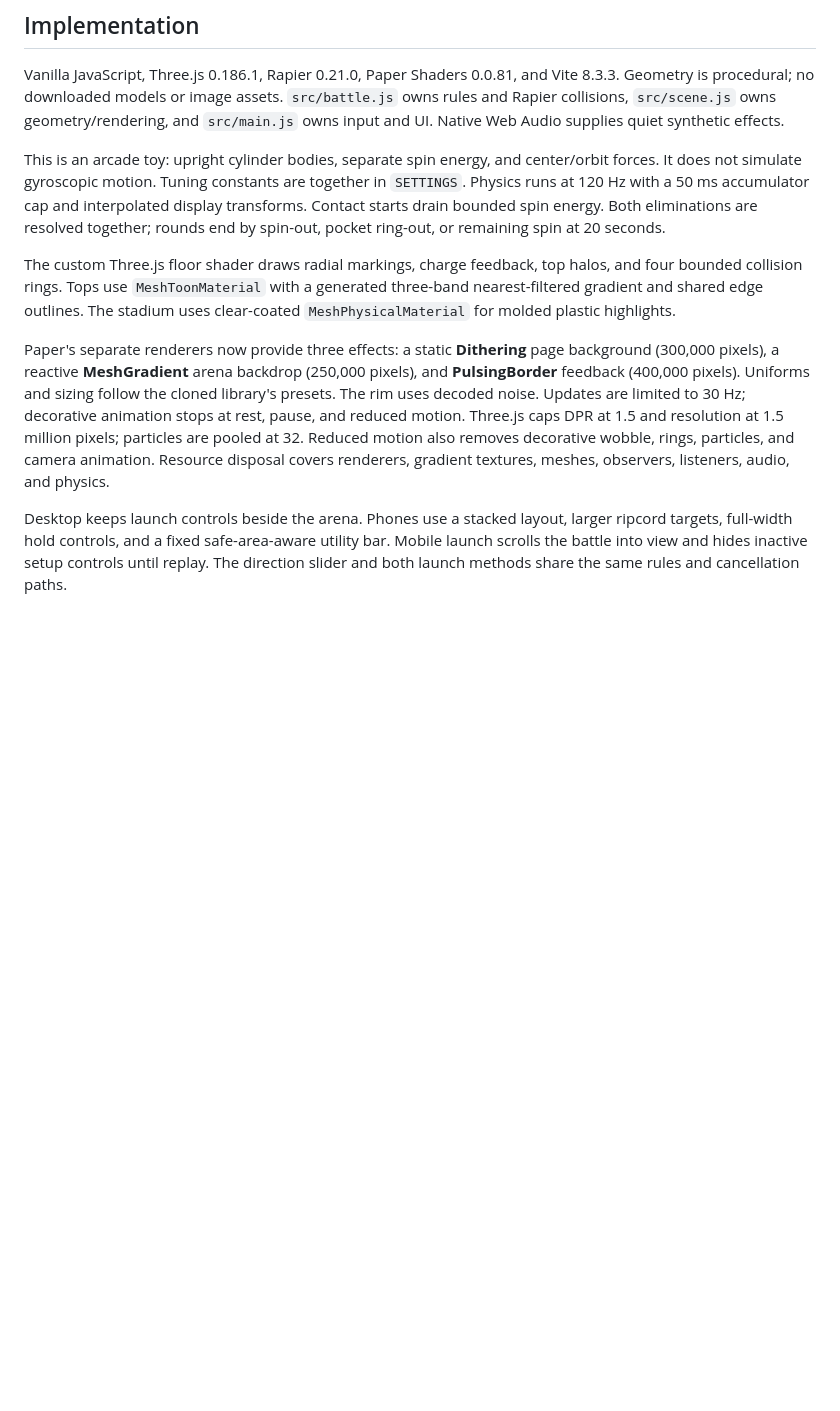
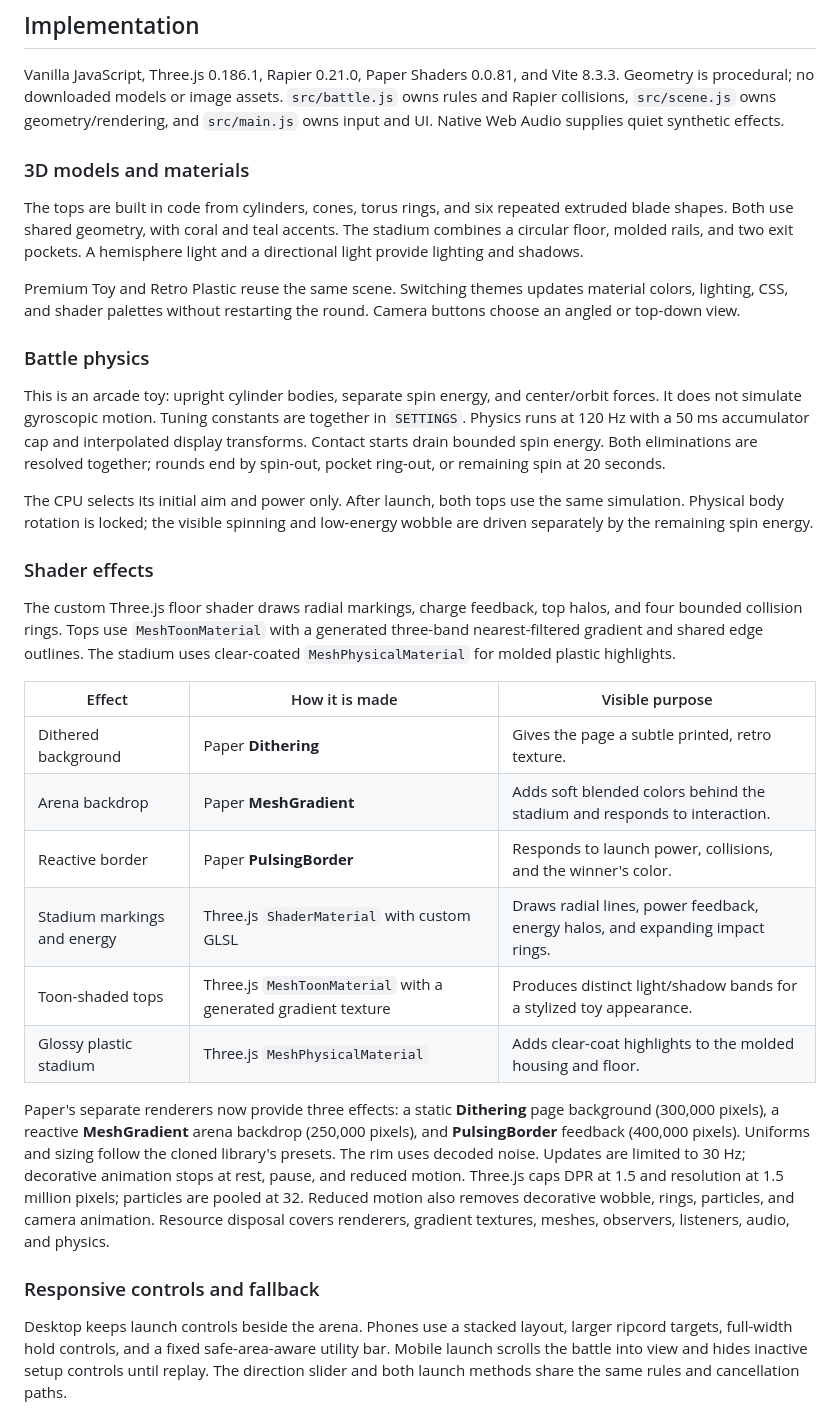
Before and after one commit to madcritter20789/spin-arena, a Markdown page: README.md, the part around one of its changes. GitHub-like rendering; blank space fills up the shorter version.

```diff
--- a/README.md
+++ b/README.md
@@ -22,11 +48,34 @@ Arrow keys aim while the arena or ripcord is focused. Hold Space to pull; releas
 
 Vanilla JavaScript, Three.js 0.186.1, Rapier 0.21.0, Paper Shaders 0.0.81, and Vite 8.3.3. Geometry is procedural; no downloaded models or image assets. `src/battle.js` owns rules and Rapier collisions, `src/scene.js` owns geometry/rendering, and `src/main.js` owns input and UI. Native Web Audio supplies quiet synthetic effects.
 
+### 3D models and materials
+
+The tops are built in code from cylinders, cones, torus rings, and six repeated extruded blade shapes. Both use shared geometry, with coral and teal accents. The stadium combines a circular floor, molded rails, and two exit pockets. A hemisphere light and a directional light provide lighting and shadows.
+
+Premium Toy and Retro Plastic reuse the same scene. Switching themes updates material colors, lighting, CSS, and shader palettes without restarting the round. Camera buttons choose an angled or top-down view.
+
+### Battle physics
+
 This is an arcade toy: upright cylinder bodies, separate spin energy, and center/orbit forces. It does not simulate gyroscopic motion. Tuning constants are together in `SETTINGS`. Physics runs at 120 Hz with a 50 ms accumulator cap and interpolated display transforms. Contact starts drain bounded spin energy. Both eliminations are resolved together; rounds end by spin-out, pocket ring-out, or remaining spin at 20 seconds.
+
+The CPU selects its initial aim and power only. After launch, both tops use the same simulation. Physical body rotation is locked; the visible spinning and low-energy wobble are driven separately by the remaining spin energy.
+
+### Shader effects
 
 The custom Three.js floor shader draws radial markings, charge feedback, top halos, and four bounded collision rings. Tops use `MeshToonMaterial` with a generated three-band nearest-filtered gradient and shared edge outlines. The stadium uses clear-coated `MeshPhysicalMaterial` for molded plastic highlights.
 
+| Effect | How it is made | Visible purpose |
+|---|---|---|
+| Dithered background | Paper **Dithering** | Gives the page a subtle printed, retro texture. |
+| Arena backdrop | Paper **MeshGradient** | Adds soft blended colors behind the stadium and responds to interaction. |
+| Reactive border | Paper **PulsingBorder** | Responds to launch power, collisions, and the winner's color. |
+| Stadium markings and energy | Three.js `ShaderMaterial` with custom GLSL | Draws radial lines, power feedback, energy halos, and expanding impact rings. |
+| Toon-shaded tops | Three.js `MeshToonMaterial` with a generated gradient texture | Produces distinct light/shadow bands for a stylized toy appearance. |
+| Glossy plastic stadium | Three.js `MeshPhysicalMaterial` | Adds clear-coat highlights to the molded housing and floor. |
+
 Paper's separate renderers now provide three effects: a static **Dithering** page background (300,000 pixels), a reactive **MeshGradient** arena backdrop (250,000 pixels), and **PulsingBorder** feedback (400,000 pixels). Uniforms and sizing follow the cloned library's presets. The rim uses decoded noise. Updates are limited to 30 Hz; decorative animation stops at rest, pause, and reduced motion. Three.js caps DPR at 1.5 and resolution at 1.5 million pixels; particles are pooled at 32. Reduced motion also removes decorative wobble, rings, particles, and camera animation. Resource disposal covers renderers, gradient textures, meshes, observers, listeners, audio, and physics.
+
+### Responsive controls and fallback
 
 Desktop keeps launch controls beside the arena. Phones use a stacked layout, larger ripcord targets, full-width hold controls, and a fixed safe-area-aware utility bar. Mobile launch scrolls the battle into view and hides inactive setup controls until replay. The direction slider and both launch methods share the same rules and cancellation paths.
 
```
Also changed, not shown: other parts of README.md (+46 -2 lines).
